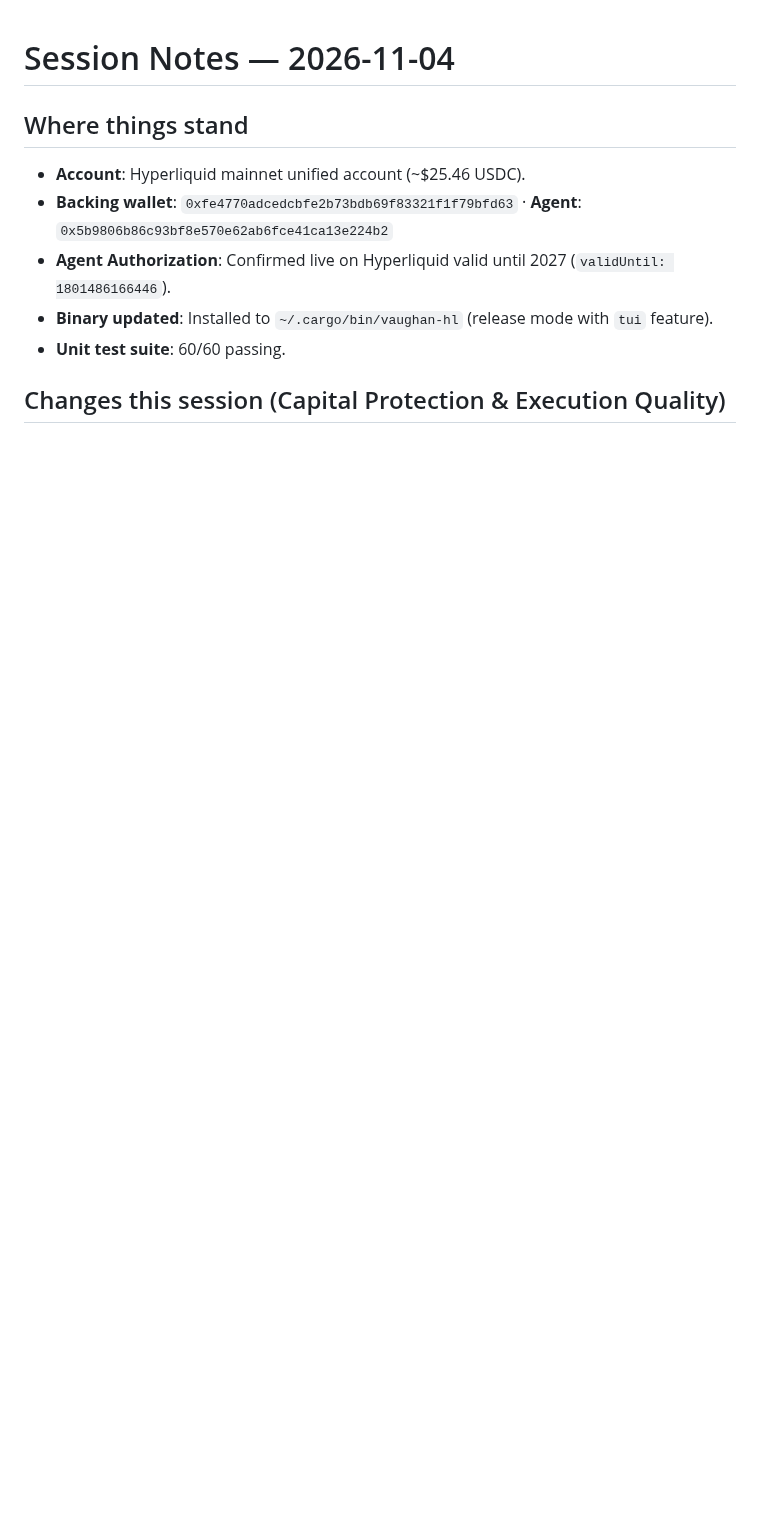
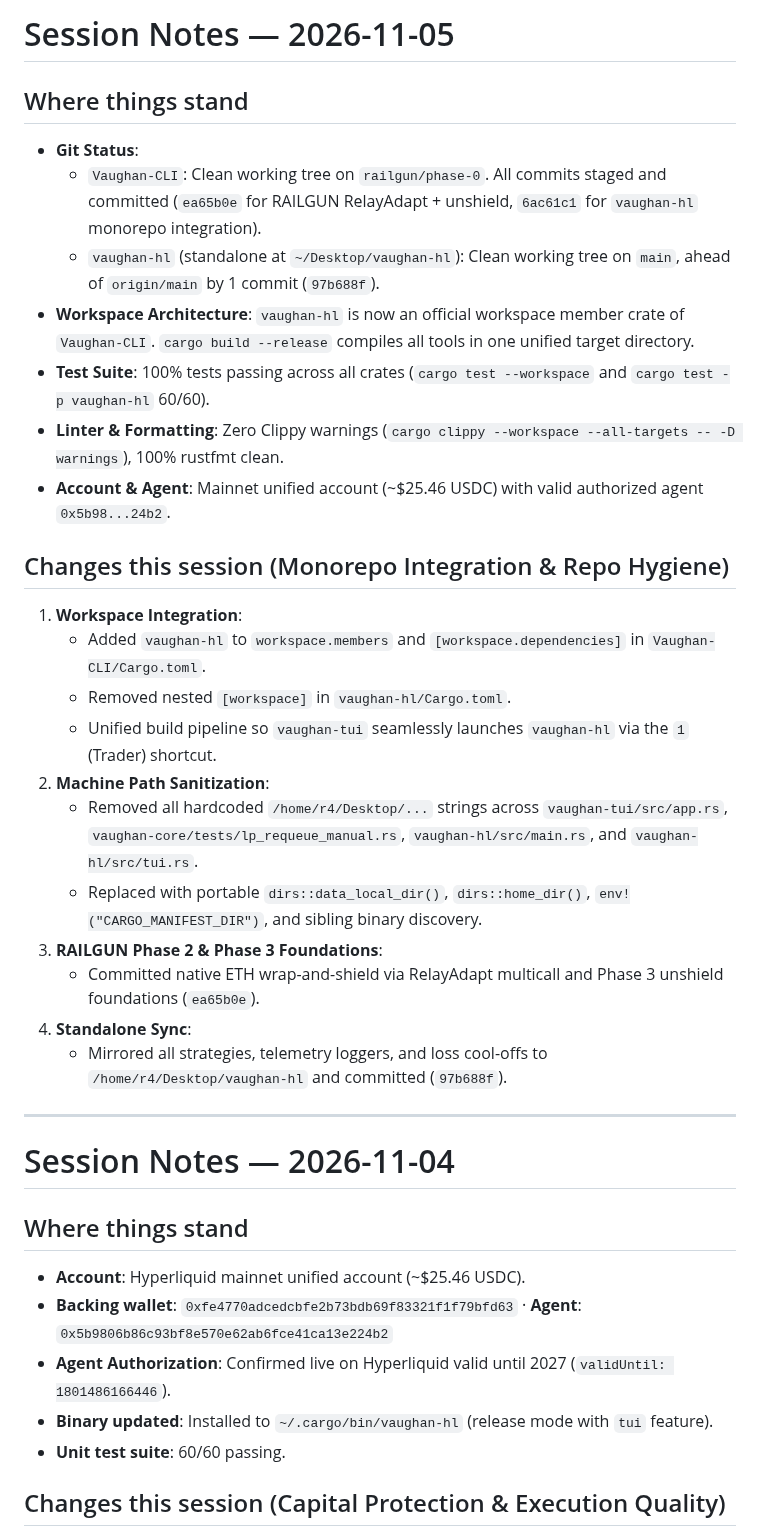
Before and after one commit to r4-ndm/Vaughan-CLI, a Markdown page: vaughan-hl/SESSION_NOTES.md, the part around the change. GitHub-like rendering; blank space fills up the shorter version.

Commit message:
docs: session notes and execution plan for 2026-11-05

```diff
--- a/vaughan-hl/SESSION_NOTES.md
+++ b/vaughan-hl/SESSION_NOTES.md
@@ -1,3 +1,30 @@
+# Session Notes — 2026-11-05
+
+## Where things stand
+
+- **Git Status**:
+  - `Vaughan-CLI`: Clean working tree on `railgun/phase-0`. All commits staged and committed (`ea65b0e` for RAILGUN RelayAdapt + unshield, `6ac61c1` for `vaughan-hl` monorepo integration).
+  - `vaughan-hl` (standalone at `~/Desktop/vaughan-hl`): Clean working tree on `main`, ahead of `origin/main` by 1 commit (`97b688f`).
+- **Workspace Architecture**: `vaughan-hl` is now an official workspace member crate of `Vaughan-CLI`. `cargo build --release` compiles all tools in one unified target directory.
+- **Test Suite**: 100% tests passing across all crates (`cargo test --workspace` and `cargo test -p vaughan-hl` 60/60).
+- **Linter & Formatting**: Zero Clippy warnings (`cargo clippy --workspace --all-targets -- -D warnings`), 100% rustfmt clean.
+- **Account & Agent**: Mainnet unified account (~$25.46 USDC) with valid authorized agent `0x5b98...24b2`.
+
+## Changes this session (Monorepo Integration & Repo Hygiene)
+1. **Workspace Integration**:
+   - Added `vaughan-hl` to `workspace.members` and `[workspace.dependencies]` in `Vaughan-CLI/Cargo.toml`.
+   - Removed nested `[workspace]` in `vaughan-hl/Cargo.toml`.
+   - Unified build pipeline so `vaughan-tui` seamlessly launches `vaughan-hl` via the `1` (Trader) shortcut.
+2. **Machine Path Sanitization**:
+   - Removed all hardcoded `/home/r4/Desktop/...` strings across `vaughan-tui/src/app.rs`, `vaughan-core/tests/lp_requeue_manual.rs`, `vaughan-hl/src/main.rs`, and `vaughan-hl/src/tui.rs`.
+   - Replaced with portable `dirs::data_local_dir()`, `dirs::home_dir()`, `env!("CARGO_MANIFEST_DIR")`, and sibling binary discovery.
+3. **RAILGUN Phase 2 & Phase 3 Foundations**:
+   - Committed native ETH wrap-and-shield via RelayAdapt multicall and Phase 3 unshield foundations (`ea65b0e`).
+4. **Standalone Sync**:
+   - Mirrored all strategies, telemetry loggers, and loss cool-offs to `/home/r4/Desktop/vaughan-hl` and committed (`97b688f`).
+
+---
+
 # Session Notes — 2026-11-04
 
 ## Where things stand
```
Also changed, not shown: vaughan-hl/NEXT_SESSION.md (+52 -55 lines).
